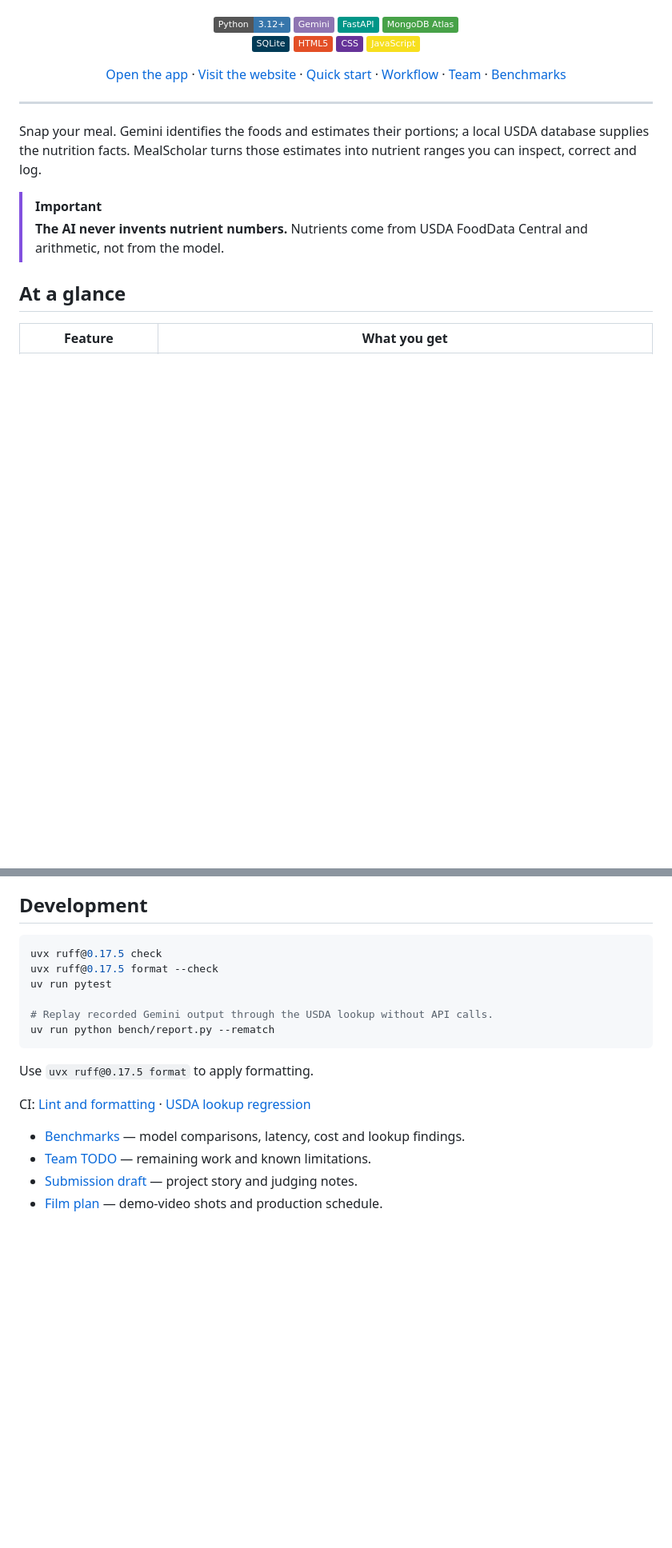
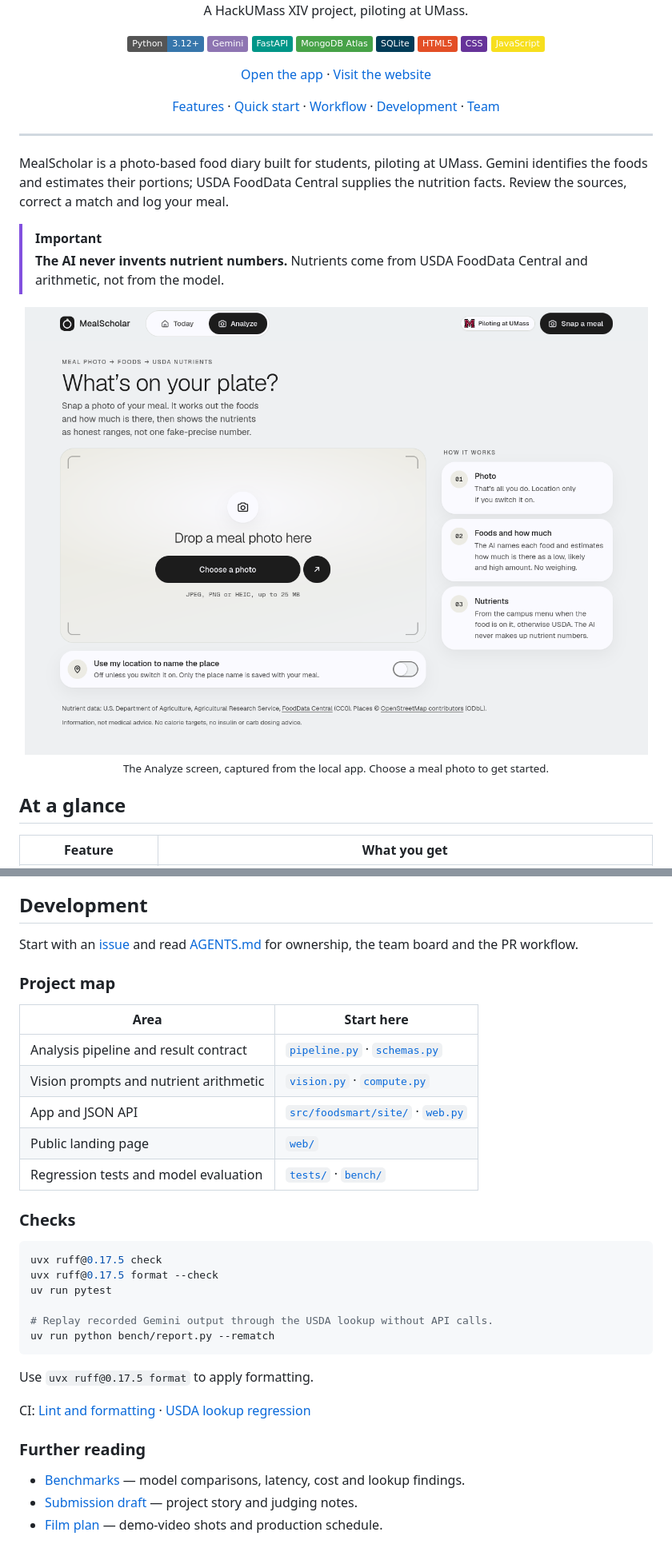
Before and after one commit to hershey-harsh/HackUmass-26-MealScholar, a Markdown page: README.md, 2 parts joined by grey strips. Shown at 80% size. Drawn GitHub-style; pictures changed too: .github/assets/mealscholar-app.png (added); badges without logos; blank space fills up the shorter version.

Commit message:
Polish README navigation, quick start, and app preview

````diff
--- a/README.md
+++ b/README.md
@@ -22,19 +21,29 @@ A HackUMass XIV project, piloting at UMass.
   <img alt="JavaScript" src="https://img.shields.io/badge/JavaScript-F7DF1E?logo=javascript&amp;logoColor=black">
 </p>
 
-[Open the app](https://mealscholar.mannava.org) · [Visit the website](https://hackumass.mannava.org) · [Quick start](#quick-start) · [Workflow](#workflow) · [Team](#team) · [Benchmarks](BENCHMARK.md)
+[Open the app](https://mealscholar.mannava.org) · [Visit the website](https://hackumass.mannava.org)
+
+[Features](#at-a-glance) · [Quick start](#quick-start) · [Workflow](#workflow) · [Development](#development) · [Team](#team)
 
 </div>
 
 ---
 
-Snap your meal. Gemini identifies the foods and estimates their portions; a local USDA database
-supplies the nutrition facts. MealScholar turns those estimates into nutrient ranges you can
-inspect, correct and log.
+MealScholar is a photo-based food diary built for students, piloting at UMass.
+Gemini identifies the foods and estimates their portions; USDA FoodData Central supplies
+the nutrition facts. Review the sources, correct a match and log your meal.
 
 > [!IMPORTANT]
 > **The AI never invents nutrient numbers.** Nutrients come from USDA FoodData Central and
 > arithmetic, not from the model.
+
+<p align="center">
+  <a href="https://mealscholar.mannava.org">
+    <img src=".github/assets/mealscholar-app.png" alt="MealScholar's Analyze screen with photo upload, an opt-in location switch and an explanation of the nutrition workflow." width="960">
+  </a>
+  <br>
+  <sub>The Analyze screen, captured from the local app. Choose a meal photo to get started.</sub>
+</p>
 
 ## At a glance
 
@@ -217,6 +231,21 @@ as described in [AGENTS.md](AGENTS.md).
 
 ## Development
 
+Start with an [issue](https://github.com/hershey-harsh/HackUmass-26-MealScholar/issues) and
+read [AGENTS.md](AGENTS.md) for ownership, the team board and the PR workflow.
+
+### Project map
+
+| Area | Start here |
+|---|---|
+| Analysis pipeline and result contract | [`pipeline.py`](src/foodsmart/pipeline.py) · [`schemas.py`](src/foodsmart/schemas.py) |
+| Vision prompts and nutrient arithmetic | [`vision.py`](src/foodsmart/vision.py) · [`compute.py`](src/foodsmart/compute.py) |
+| App and JSON API | [`src/foodsmart/site/`](src/foodsmart/site/) · [`web.py`](src/foodsmart/web.py) |
+| Public landing page | [`web/`](web/) |
+| Regression tests and model evaluation | [`tests/`](tests/) · [`bench/`](bench/) |
+
+### Checks
+
 ```sh
 uvx ruff@0.17.5 check
 uvx ruff@0.17.5 format --check
@@ -230,8 +259,9 @@ Use `uvx ruff@0.17.5 format` to apply formatting.
 
 CI: [Lint and formatting](https://github.com/hershey-harsh/HackUmass-26-MealScholar/actions/workflows/lint.yml) · [USDA lookup regression](https://github.com/hershey-harsh/HackUmass-26-MealScholar/actions/workflows/lookup-regression.yml)
 
+### Further reading
+
 - [Benchmarks](BENCHMARK.md) — model comparisons, latency, cost and lookup findings.
-- [Team TODO](TODO.md) — remaining work and known limitations.
 - [Submission draft](submissions/devpost.md) — project story and judging notes.
 - [Film plan](video/film-plan.md) — demo-video shots and production schedule.
 
````
Also changed, not shown: other parts of README.md (+42 -32 lines).
